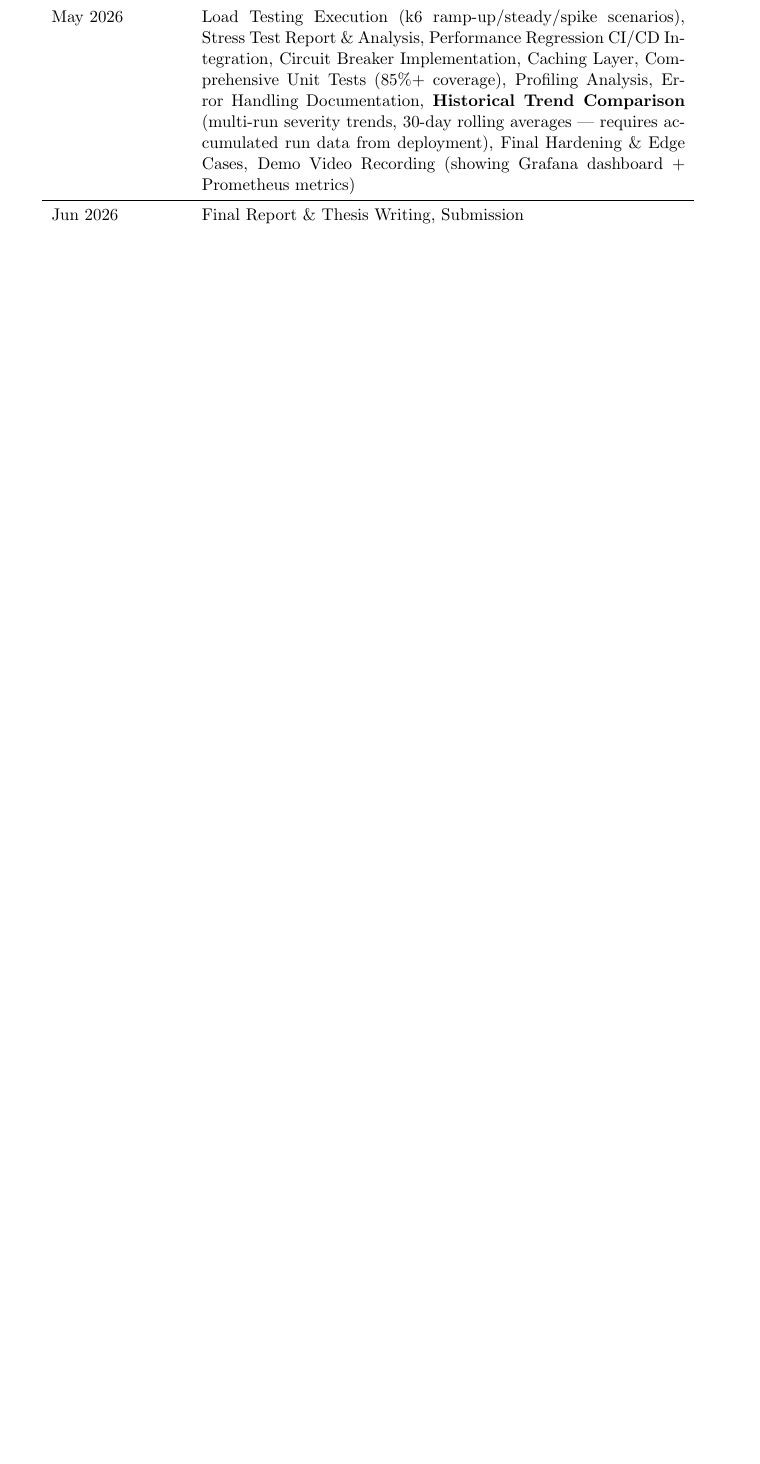
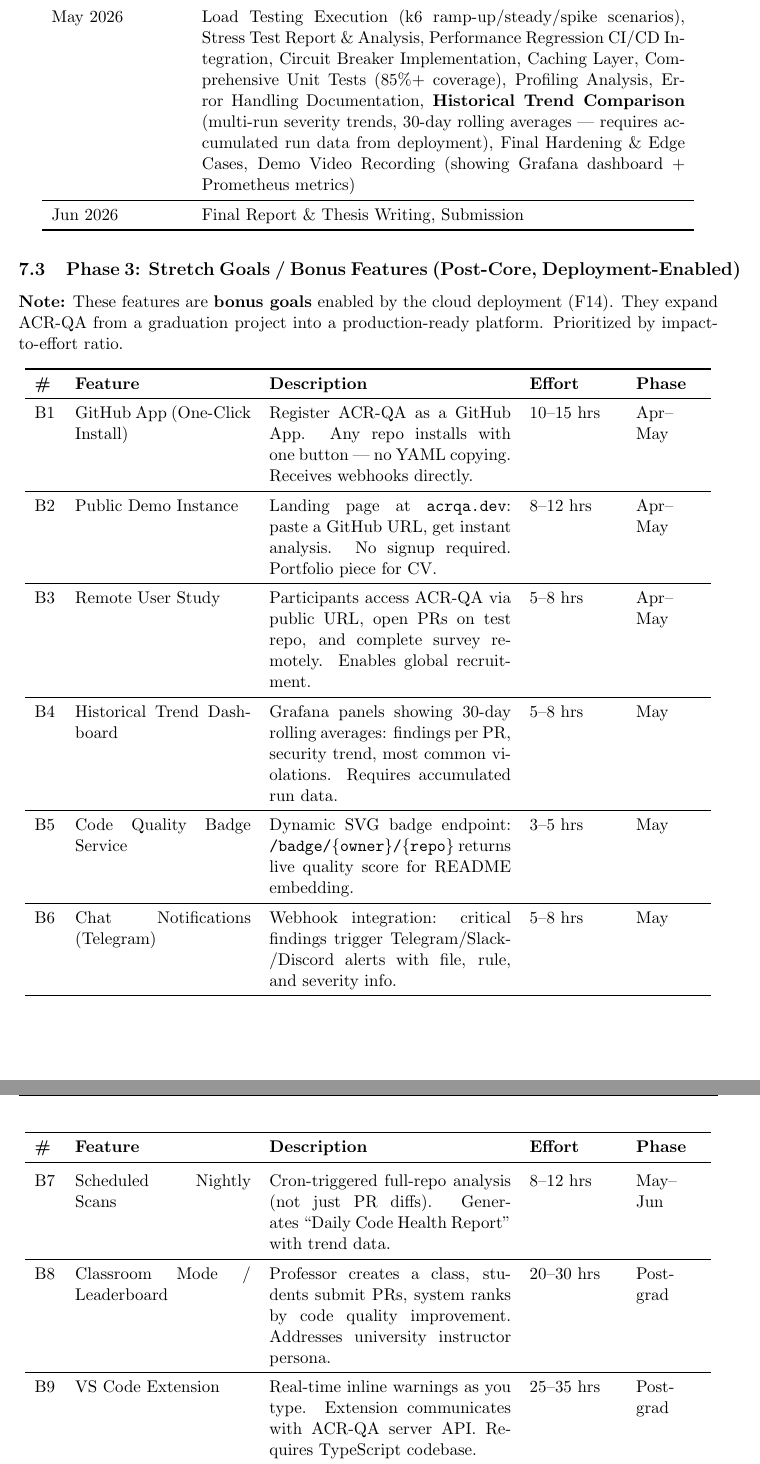
Before and after one commit to ahmed-145/ACR-QA, a LaTeX problem sheet (docs/assignments/prd-latex.tex): part of page 33 of 41 before the commit and two parts of pages 33 and 34 of 42 after it, the two joined at a grey line, cut so that both start at the same text, the shorter picture padded with empty space. Compiled offline with pdfLaTeX.

Commit message:
docs: add Phase 3 Bonus Features roadmap (9 stretch goals) to PRD and README
- B1: GitHub App (one-click install)
- B2: Public demo instance
- B3: Remote user study
- B4: Historical trend dashboard
- B5: Code quality badge service
- B6: Chat notifications (Telegram)
- B7: Scheduled nightly scans
- B8: Classroom mode / leaderboard (post-grad)
- B9: VS Code extension (post-grad)

```diff
--- a/docs/assignments/prd-latex.tex
+++ b/docs/assignments/prd-latex.tex
@@ -1625,6 +1625,39 @@ Jun 2026 & Final Report \& Thesis Writing, Submission \\
 \bottomrule
 \end{longtable}
 
+\subsection{Phase 3: Stretch Goals / Bonus Features (Post-Core, Deployment-Enabled)}
+
+\textbf{Note:} These features are \textbf{bonus goals} enabled by the cloud deployment (F14). They expand ACR-QA from a graduation project into a production-ready platform. Prioritized by impact-to-effort ratio.
+
+\begin{longtable}{p{0.5cm}p{4cm}p{5.5cm}p{2cm}p{1.5cm}}
+\toprule
+\textbf{\#} & \textbf{Feature} & \textbf{Description} & \textbf{Effort} & \textbf{Phase} \\
+\midrule
+\endfirsthead
+\toprule
+\textbf{\#} & \textbf{Feature} & \textbf{Description} & \textbf{Effort} & \textbf{Phase} \\
+\midrule
+\endhead
+B1 & GitHub App (One-Click Install) & Register ACR-QA as a GitHub App. Any repo installs with one button --- no YAML copying. Receives webhooks directly. & 10--15 hrs & Apr--May \\
+\midrule
+B2 & Public Demo Instance & Landing page at \texttt{acrqa.dev}: paste a GitHub URL, get instant analysis. No signup required. Portfolio piece for CV. & 8--12 hrs & Apr--May \\
+\midrule
+B3 & Remote User Study & Participants access ACR-QA via public URL, open PRs on test repo, and complete survey remotely. Enables global recruitment. & 5--8 hrs & Apr--May \\
+\midrule
+B4 & Historical Trend Dashboard & Grafana panels showing 30-day rolling averages: findings per PR, security trend, most common violations. Requires accumulated run data. & 5--8 hrs & May \\
+\midrule
+B5 & Code Quality Badge Service & Dynamic SVG badge endpoint: \texttt{/badge/\{owner\}/\{repo\}} returns live quality score for README embedding. & 3--5 hrs & May \\
+\midrule
+B6 & Chat Notifications (Telegram) & Webhook integration: critical findings trigger Telegram/Slack/Discord alerts with file, rule, and severity info. & 5--8 hrs & May \\
+\midrule
+B7 & Scheduled Nightly Scans & Cron-triggered full-repo analysis (not just PR diffs). Generates ``Daily Code Health Report'' with trend data. & 8--12 hrs & May--Jun \\
+\midrule
+B8 & Classroom Mode / Leaderboard & Professor creates a class, students submit PRs, system ranks by code quality improvement. Addresses university instructor persona. & 20--30 hrs & Post-grad \\
+\midrule
+B9 & VS Code Extension & Real-time inline warnings as you type. Extension communicates with ACR-QA server API. Requires TypeScript codebase. & 25--35 hrs & Post-grad \\
+\bottomrule
+\end{longtable}
+
 \section{Success Criteria \& Acceptance Tests}
 
 \subsection{MVP Acceptance (End of Phase 1)}
```
Also changed, not shown: README.md.
